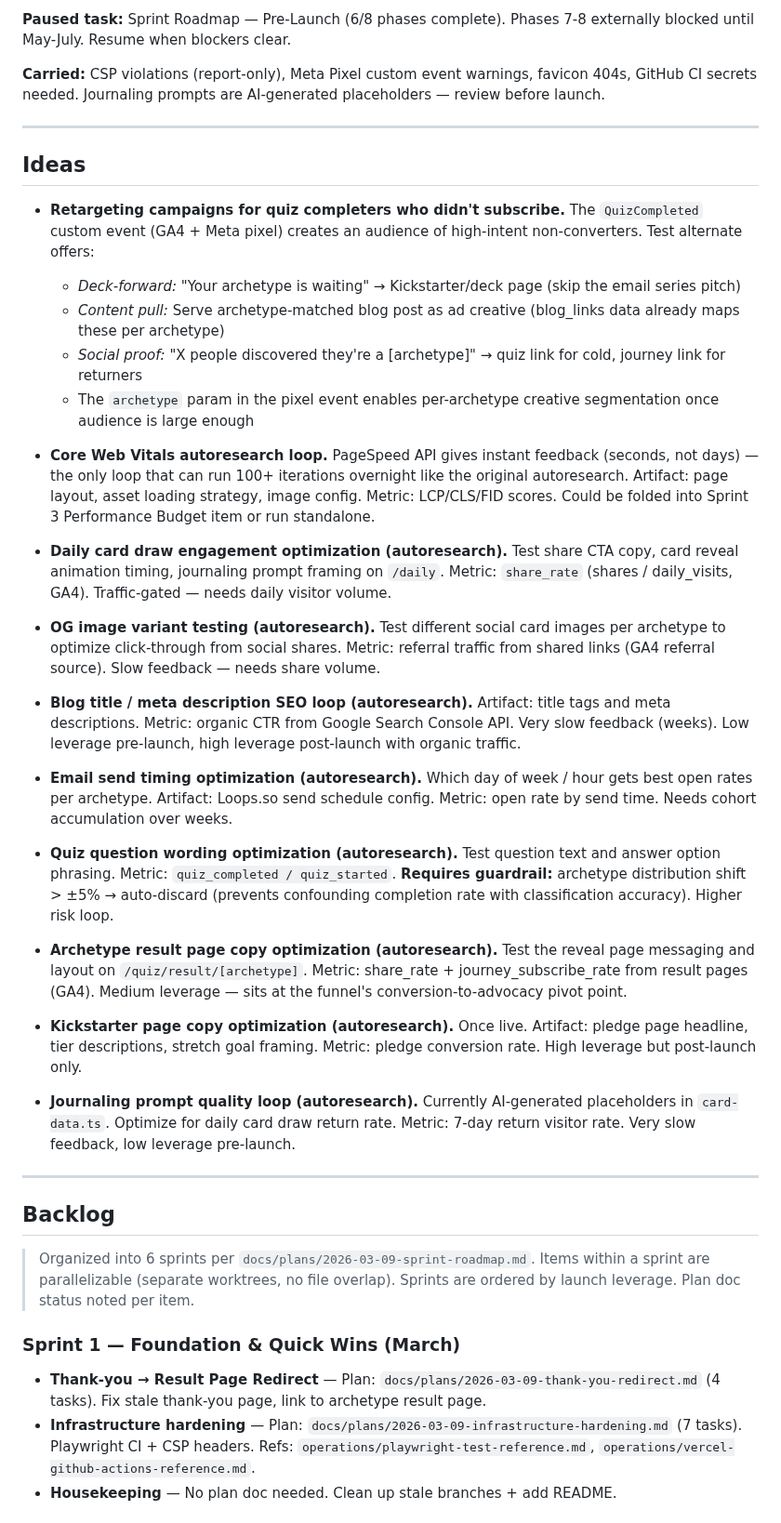
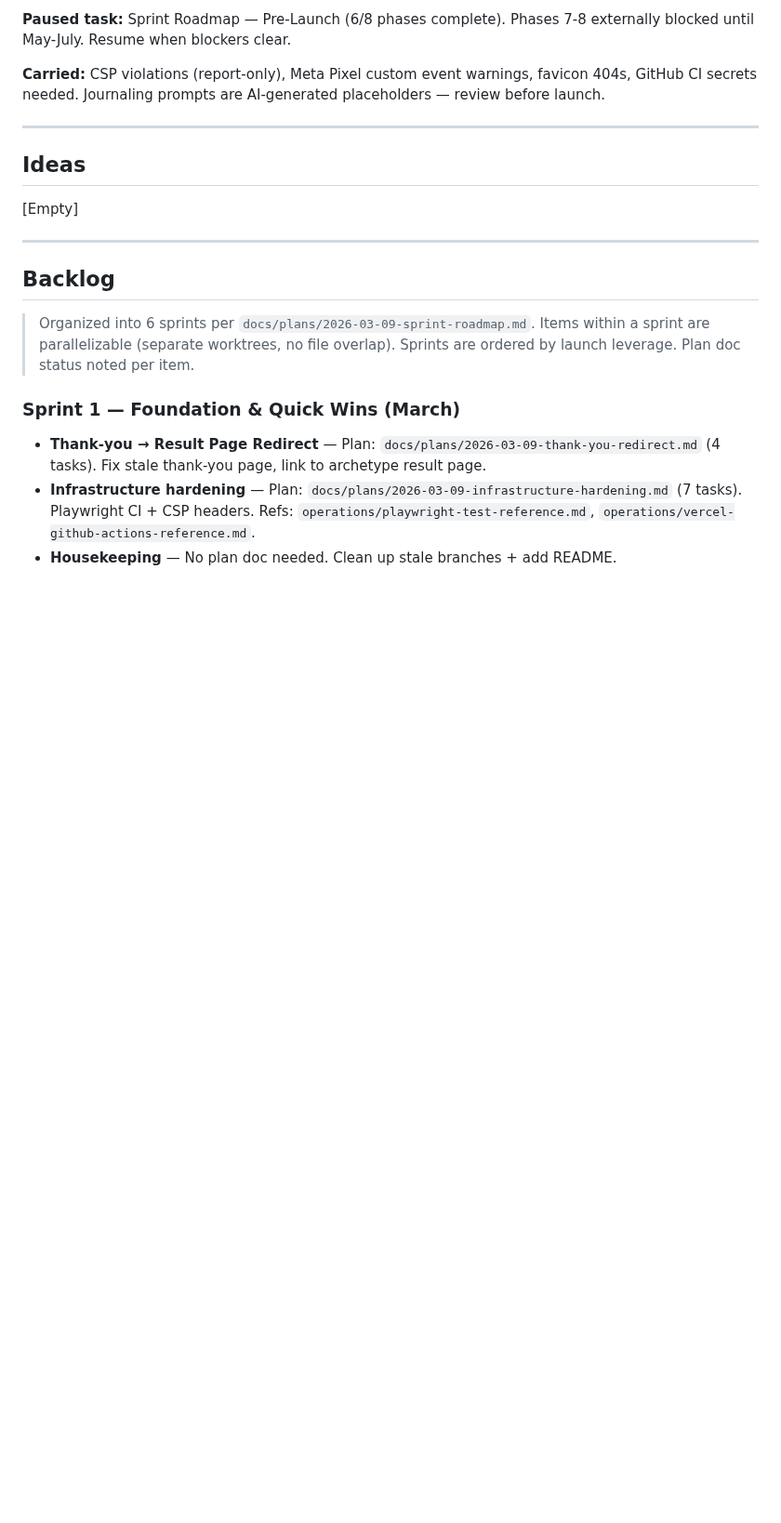
Before and after one commit to TayQuig/thehermeticflight, a Markdown page: TASKBOARD.md, the part around one of its changes. Shown at 93% size. Rendered like a GitHub page; blank space fills up the shorter version.

```diff
--- a/TASKBOARD.md
+++ b/TASKBOARD.md
@@ -87,29 +63,7 @@ placeholders — review before launch.
 
 ## Ideas
 
-- **Retargeting campaigns for quiz completers who didn't subscribe.** The `QuizCompleted` custom event (GA4 + Meta pixel) creates an audience of high-intent non-converters. Test alternate offers:
-  - *Deck-forward:* "Your archetype is waiting" → Kickstarter/deck page (skip the email series pitch)
-  - *Content pull:* Serve archetype-matched blog post as ad creative (blog_links data already maps these per archetype)
-  - *Social proof:* "X people discovered they're a [archetype]" → quiz link for cold, journey link for returners
-  - The `archetype` param in the pixel event enables per-archetype creative segmentation once audience is large enough
-
-- **Core Web Vitals autoresearch loop.** PageSpeed API gives instant feedback (seconds, not days) — the only loop that can run 100+ iterations overnight like the original autoresearch. Artifact: page layout, asset loading strategy, image config. Metric: LCP/CLS/FID scores. Could be folded into Sprint 3 Performance Budget item or run standalone.
-
-- **Daily card draw engagement optimization (autoresearch).** Test share CTA copy, card reveal animation timing, journaling prompt framing on `/daily`. Metric: `share_rate` (shares / daily_visits, GA4). Traffic-gated — needs daily visitor volume.
-
-- **OG image variant testing (autoresearch).** Test different social card images per archetype to optimize click-through from social shares. Metric: referral traffic from shared links (GA4 referral source). Slow feedback — needs share volume.
-
-- **Blog title / meta description SEO loop (autoresearch).** Artifact: title tags and meta descriptions. Metric: organic CTR from Google Search Console API. Very slow feedback (weeks). Low leverage pre-launch, high leverage post-launch with organic traffic.
-
-- **Email send timing optimization (autoresearch).** Which day of week / hour gets best open rates per archetype. Artifact: Loops.so send schedule config. Metric: open rate by send time. Needs cohort accumulation over weeks.
-
-- **Quiz question wording optimization (autoresearch).** Test question text and answer option phrasing. Metric: `quiz_completed / quiz_started`. **Requires guardrail:** archetype distribution shift > ±5% → auto-discard (prevents confounding completion rate with classification accuracy). Higher risk loop.
-
-- **Archetype result page copy optimization (autoresearch).** Test the reveal page messaging and layout on `/quiz/result/[archetype]`. Metric: share_rate + journey_subscribe_rate from result pages (GA4). Medium leverage — sits at the funnel's conversion-to-advocacy pivot point.
-
-- **Kickstarter page copy optimization (autoresearch).** Once live. Artifact: pledge page headline, tier descriptions, stretch goal framing. Metric: pledge conversion rate. High leverage but post-launch only.
-
-- **Journaling prompt quality loop (autoresearch).** Currently AI-generated placeholders in `card-data.ts`. Optimize for daily card draw return rate. Metric: 7-day return visitor rate. Very slow feedback, low leverage pre-launch.
+[Empty]
 
 ---
 
```
Also changed, not shown: other parts of TASKBOARD.md (+14 -25 lines), task-archive.md (+8 -0 lines).
